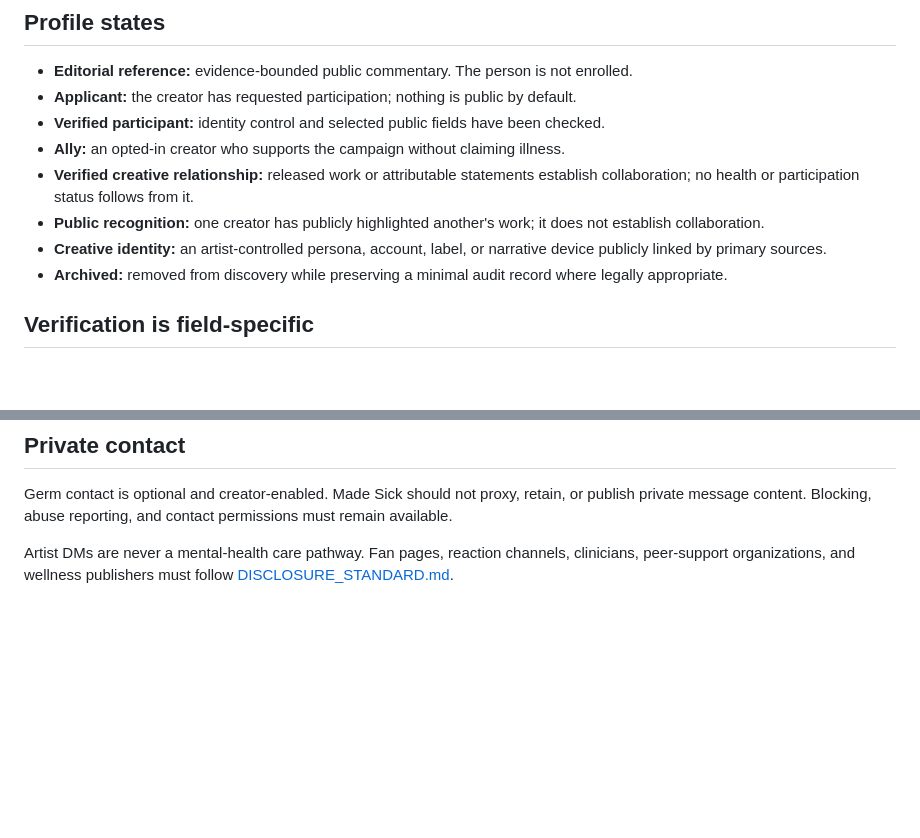
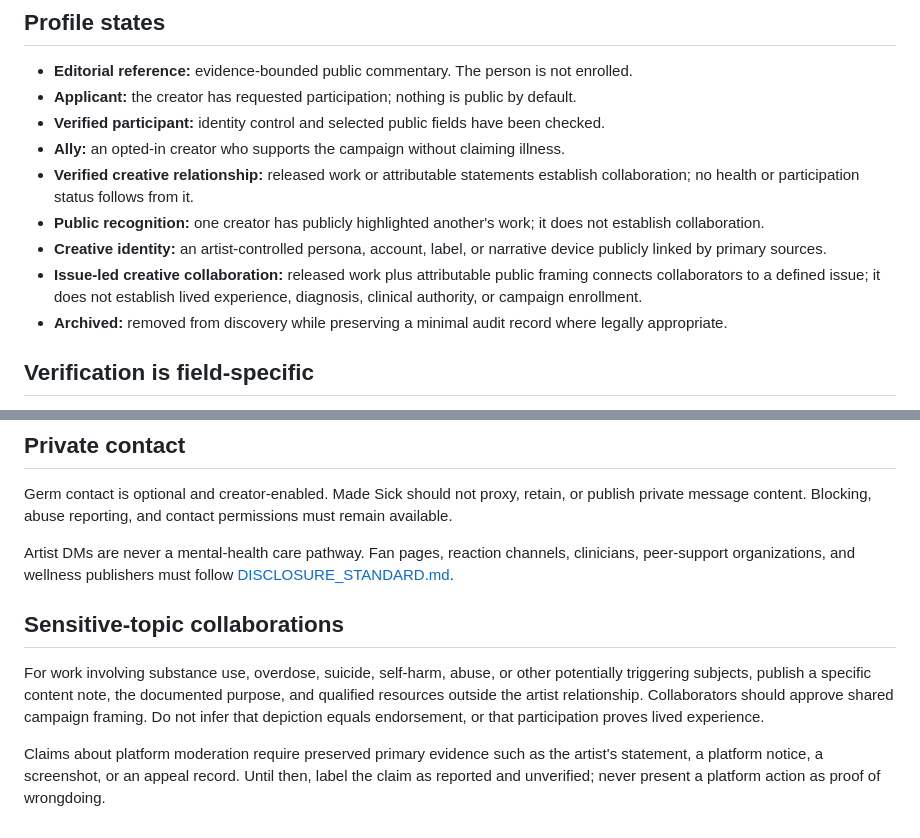
Before and after one commit to ibloud/made-sick, a Markdown page: GOVERNANCE.md, 2 parts joined by grey strips. Drawn GitHub-style; blank space fills up the shorter version.

Commit message:
Add safe framing for substance-use collaborations

```diff
--- a/GOVERNANCE.md
+++ b/GOVERNANCE.md
@@ -9,6 +9,7 @@
 - **Verified creative relationship:** released work or attributable statements establish collaboration; no health or participation status follows from it.
 - **Public recognition:** one creator has publicly highlighted another's work; it does not establish collaboration.
 - **Creative identity:** an artist-controlled persona, account, label, or narrative device publicly linked by primary sources.
+- **Issue-led creative collaboration:** released work plus attributable public framing connects collaborators to a defined issue; it does not establish lived experience, diagnosis, clinical authority, or campaign enrollment.
 - **Archived:** removed from discovery while preserving a minimal audit record where legally appropriate.
 
 ## Verification is field-specific
@@ -49,3 +50,9 @@ Lyrics and other creative works may communicate illness, disability, treatment,
 Germ contact is optional and creator-enabled. Made Sick should not proxy, retain, or publish private message content. Blocking, abuse reporting, and contact permissions must remain available.
 
 Artist DMs are never a mental-health care pathway. Fan pages, reaction channels, clinicians, peer-support organizations, and wellness publishers must follow [DISCLOSURE_STANDARD.md](DISCLOSURE_STANDARD.md).
+
+## Sensitive-topic collaborations
+
+For work involving substance use, overdose, suicide, self-harm, abuse, or other potentially triggering subjects, publish a specific content note, the documented purpose, and qualified resources outside the artist relationship. Collaborators should approve shared campaign framing. Do not infer that depiction equals endorsement, or that participation proves lived experience.
+
+Claims about platform moderation require preserved primary evidence such as the artist's statement, a platform notice, a screenshot, or an appeal record. Until then, label the claim as reported and unverified; never present a platform action as proof of wrongdoing.
```
